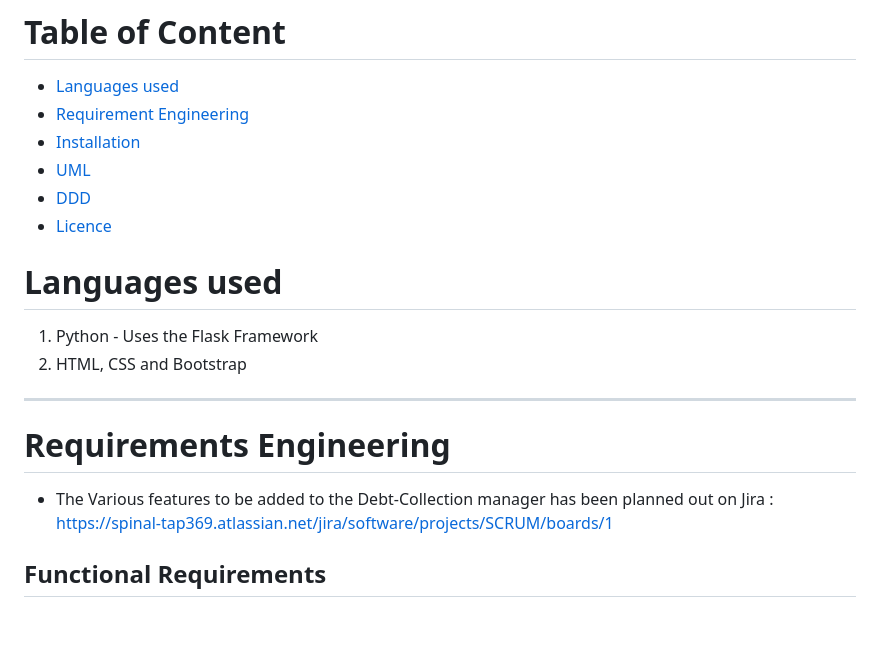
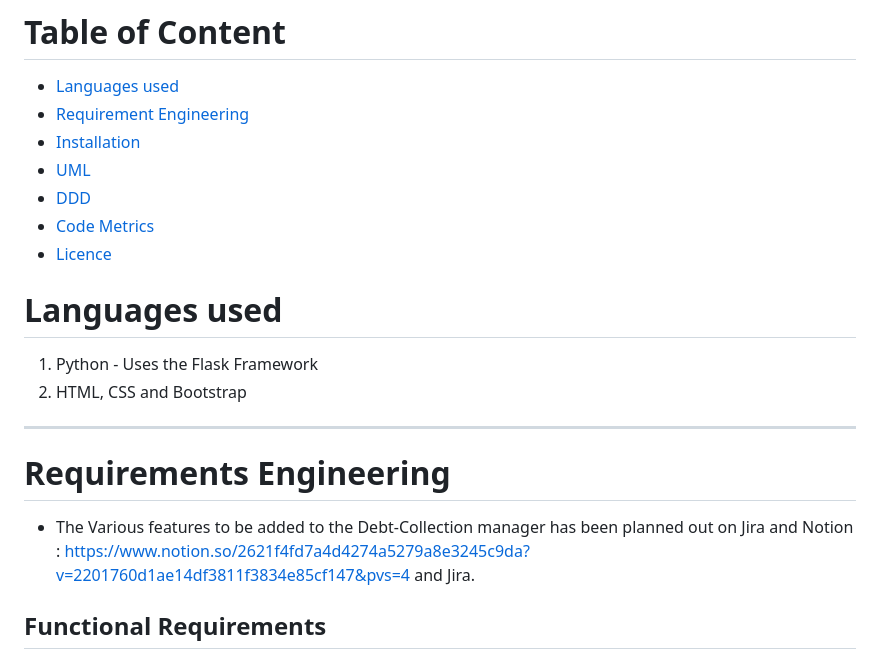
Before and after one commit to Spinal-Tap369/Debt-Collection, a Markdown page: README.md, the part around the change printed below. Drawn GitHub-style; blank space fills up the shorter version.

```diff
--- a/README.md
+++ b/README.md
@@ -11,6 +11,7 @@ ___
 * [Installation](#installation)
 * [UML](#uml-diagrams-)
 * [DDD](#ddd)
+* [Code Metrics](#code-metrics)
 * [Licence](#licence)
 
 # Languages used
@@ -20,7 +21,7 @@ ___
 ___
 
 # Requirements Engineering
-* The Various features to be added to the Debt-Collection manager has been planned out on Jira : https://spinal-tap369.atlassian.net/jira/software/projects/SCRUM/boards/1
+* The Various features to be added to the Debt-Collection manager has been planned out on Jira and Notion : https://www.notion.so/2621f4fd7a4d4274a5279a8e3245c9da?v=2201760d1ae14df3811f3834e85cf147&pvs=4 and Jira.
 ## Functional Requirements
 1. ### User Authentication:
 * Users are working for the Debt Collection firm and must be able to register for an account for the Debt-Collection manager.
```
Also changed, not shown: other parts of README.md (+17 -4 lines).
